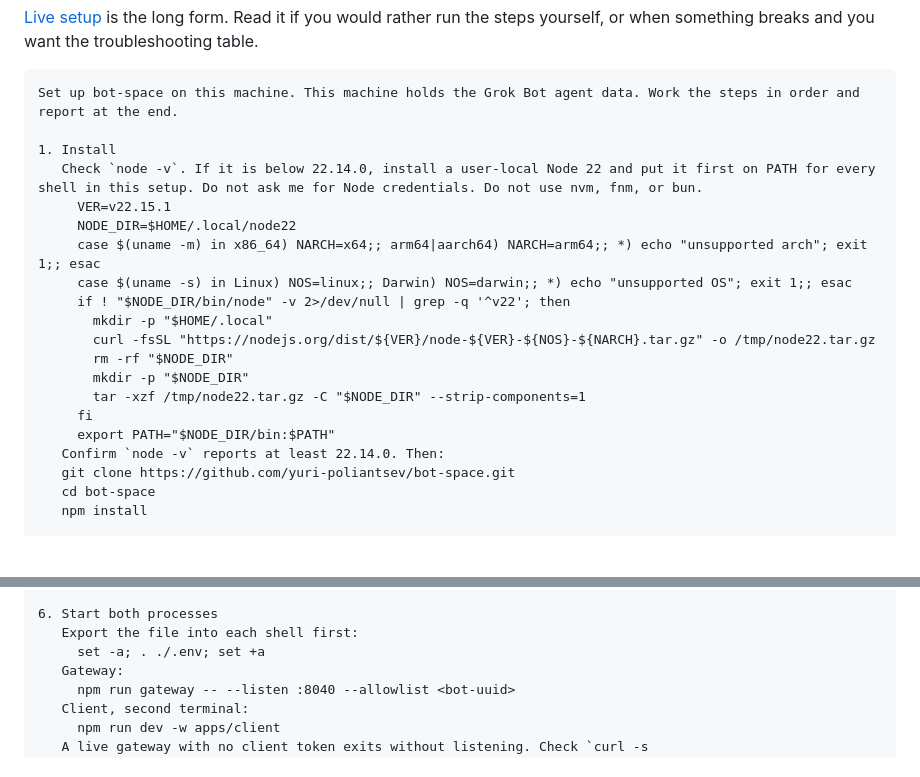
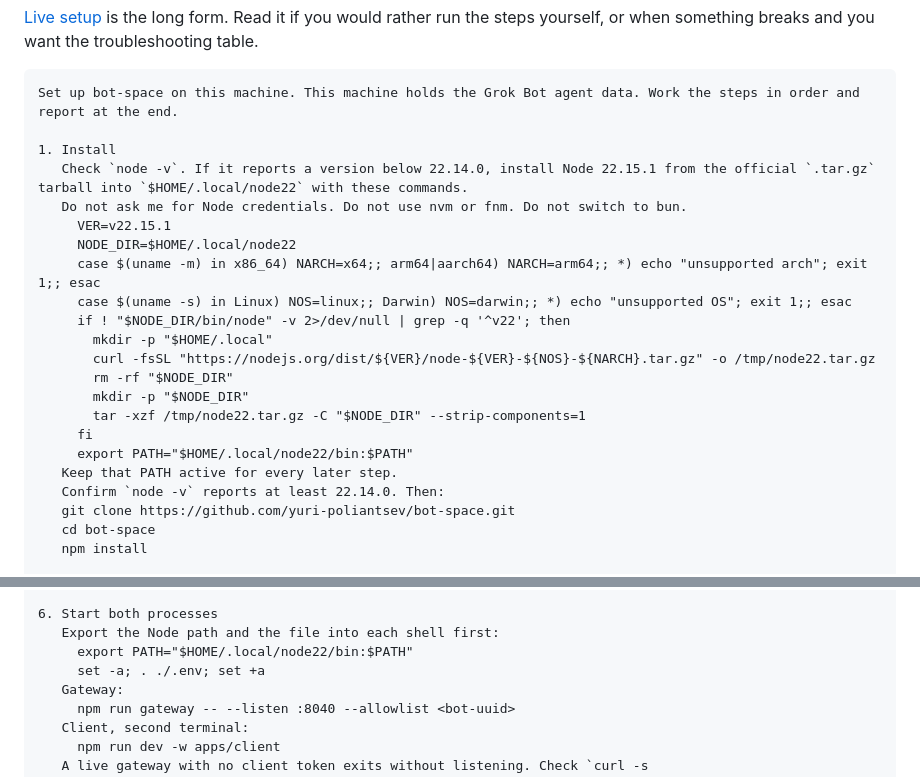
Before and after one commit to yuri-poliantsev/lorien-stack, a Markdown page: docs/prompts/bot-space-setup.md, 2 parts joined by grey strips. GitHub-like rendering; blank space fills up the shorter version.

```diff
--- a/docs/prompts/bot-space-setup.md
+++ b/docs/prompts/bot-space-setup.md
@@ -10,7 +10,8 @@ The webhook sender key never goes in chat. The prompt tells the bot to ask for i
 Set up bot-space on this machine. This machine holds the Grok Bot agent data. Work the steps in order and report at the end.
 
 1. Install
-   Check `node -v`. If it is below 22.14.0, install a user-local Node 22 and put it first on PATH for every shell in this setup. Do not ask me for Node credentials. Do not use nvm, fnm, or bun.
+   Check `node -v`. If it reports a version below 22.14.0, install Node 22.15.1 from the official `.tar.gz` tarball into `$HOME/.local/node22` with these commands.
+   Do not ask me for Node credentials. Do not use nvm or fnm. Do not switch to bun.
      VER=v22.15.1
      NODE_DIR=$HOME/.local/node22
      case $(uname -m) in x86_64) NARCH=x64;; arm64|aarch64) NARCH=arm64;; *) echo "unsupported arch"; exit 1;; esac
@@ -22,7 +23,8 @@ Set up bot-space on this machine. This machine holds the Grok Bot agent data. Wo
        mkdir -p "$NODE_DIR"
        tar -xzf /tmp/node22.tar.gz -C "$NODE_DIR" --strip-components=1
      fi
-     export PATH="$NODE_DIR/bin:$PATH"
+     export PATH="$HOME/.local/node22/bin:$PATH"
+   Keep that PATH active for every later step.
    Confirm `node -v` reports at least 22.14.0. Then:
    git clone https://github.com/yuri-poliantsev/bot-space.git
    cd bot-space
@@ -51,7 +53,8 @@ Set up bot-space on this machine. This machine holds the Grok Bot agent data. Wo
    Write the secrets with a heredoc redirect into the file. Do not build the file with `echo`, do not `cat .env` afterwards, and do not commit it.
 
 6. Start both processes
-   Export the file into each shell first:
+   Export the Node path and the file into each shell first:
+     export PATH="$HOME/.local/node22/bin:$PATH"
      set -a; . ./.env; set +a
    Gateway:
      npm run gateway -- --listen :8040 --allowlist <bot-uuid>
```
Also changed, not shown: docs/live.md (+12 -4 lines).
